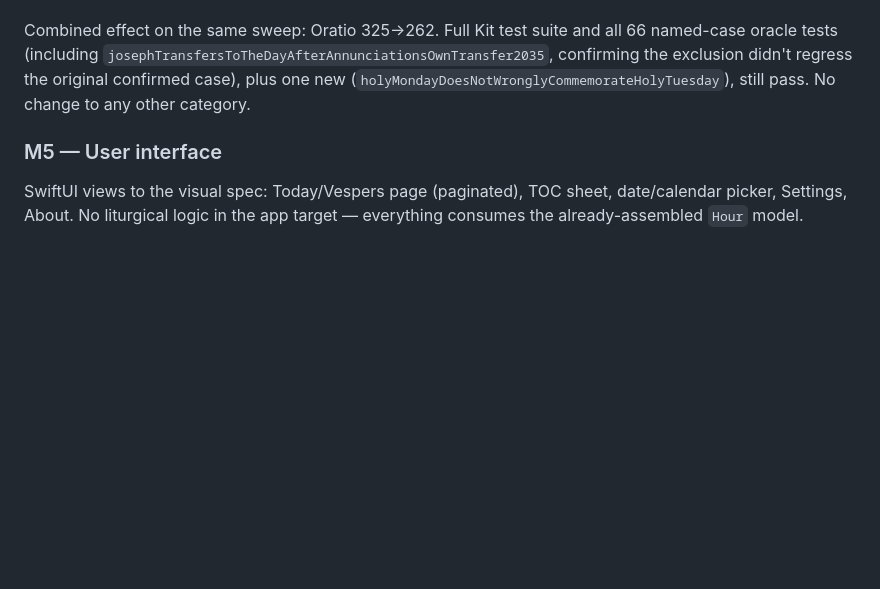
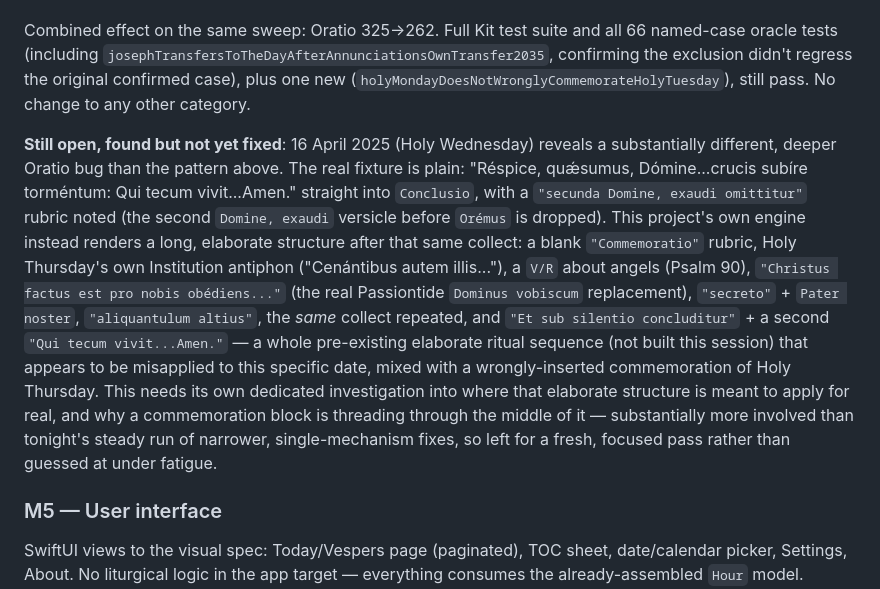
Before and after one commit to ColdFrozenYeti/Breviarium, a Markdown page: docs/PLAN.md, the part around the change. Drawn GitHub-style; blank space fills up the shorter version.

Commit message:
Document a found-but-unfixed Holy Wednesday Oratio structure bug
Recording tonight's last investigation for continuity: 16 April 2025 reveals
an elaborate pre-existing Oratio ritual sequence (Christus factus est / Pater
noster secreto / repeated collect) misapplied to a date whose real fixture is
plain, with a wrongly-inserted Holy Thursday commemoration mixed in. Deeper
and more involved than tonight's narrower fixes -- left for a fresh, focused
pass rather than guessed at under fatigue.

Co-Authored-By: Claude Sonnet 5 <noreply@anthropic.com>

```diff
--- a/docs/PLAN.md
+++ b/docs/PLAN.md
@@ -1942,6 +1942,24 @@ confirming the exclusion didn't regress the original confirmed case), plus one n
 (`holyMondayDoesNotWronglyCommemorateHolyTuesday`), still pass. No change to any other
 category.
 
+**Still open, found but not yet fixed**: 16 April 2025 (Holy Wednesday) reveals a
+substantially different, deeper Oratio bug than the pattern above. The real fixture is
+plain: "Réspice, quǽsumus, Dómine...crucis subíre torméntum: Qui tecum vivit...Amen."
+straight into `Conclusio`, with a `"secunda Domine, exaudi omittitur"` rubric noted (the
+second `Domine, exaudi` versicle before `Orémus` is dropped). This project's own engine
+instead renders a long, elaborate structure after that same collect: a blank
+`"Commemoratio"` rubric, Holy Thursday's own Institution antiphon ("Cenántibus autem
+illis..."), a `V/R` about angels (Psalm 90), `"Christus factus est pro nobis
+obédiens..."` (the real Passiontide `Dominus vobiscum` replacement), `"secreto"` +
+`Pater noster`, `"aliquantulum altius"`, the *same* collect repeated, and `"Et sub
+silentio concluditur"` + a second `"Qui tecum vivit...Amen."` — a whole pre-existing
+elaborate ritual sequence (not built this session) that appears to be misapplied to
+this specific date, mixed with a wrongly-inserted commemoration of Holy Thursday. This
+needs its own dedicated investigation into where that elaborate structure is meant to
+apply for real, and why a commemoration block is threading through the middle of it —
+substantially more involved than tonight's steady run of narrower, single-mechanism
+fixes, so left for a fresh, focused pass rather than guessed at under fatigue.
+
 ### M5 — User interface
 
 SwiftUI views to the visual spec: Today/Vespers page (paginated), TOC sheet, date/calendar
```
